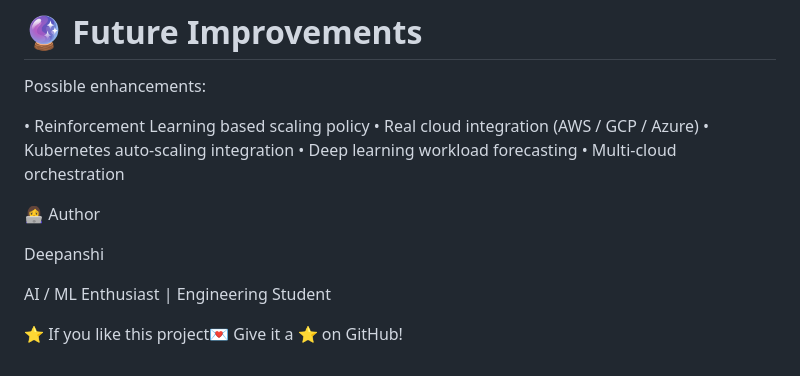
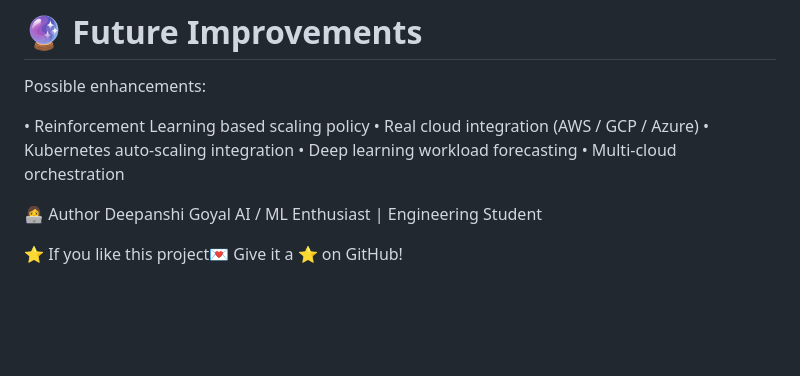
Before and after one commit to Deeps-G/simulation-of-mas-cloud, a Markdown page: README.md, the part around one of its changes. Rendered like a GitHub page; blank space fills up the shorter version.

Commit message:
Revise README formatting
 README.

```diff
--- a/README.md
+++ b/README.md
@@ -175,9 +175,7 @@ Possible enhancements:
 • Multi-cloud orchestration
 
 👩‍💻 Author
-
-Deepanshi
-
+Deepanshi Goyal
 AI / ML Enthusiast | Engineering Student
 
 ⭐ If you like this project💌
```
Also changed, not shown: other parts of README.md (+3 -3 lines).
